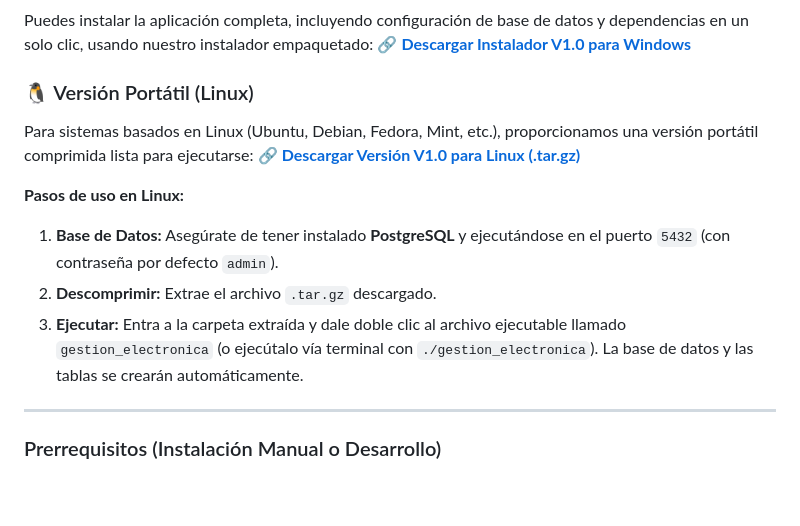
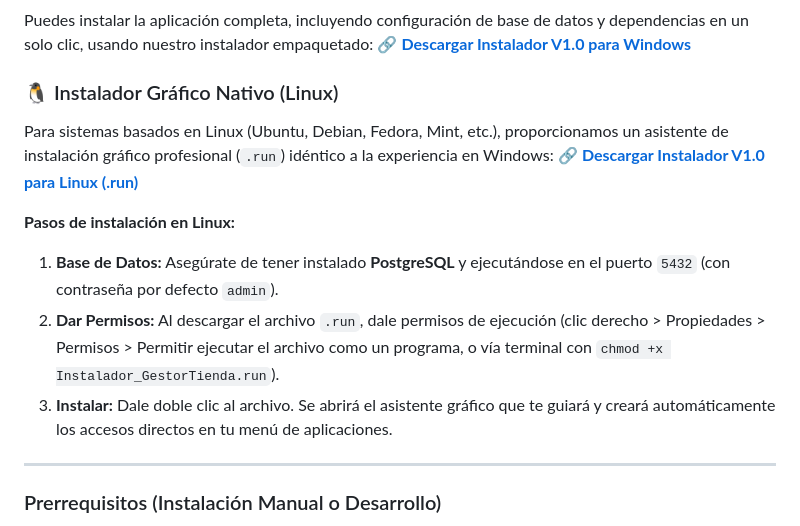
Before and after one commit to Mijin-VT/Gestor-Tienda-Tech, a Markdown page: README.md, the part around the change. GitHub-like rendering; blank space fills up the shorter version.

Commit message:
Update README with native .run Linux installer details

```diff
--- a/README.md
+++ b/README.md
@@ -62,14 +62,14 @@ Un sistema integral desarrollado para la administración completa de tiendas, ta
 Puedes instalar la aplicación completa, incluyendo configuración de base de datos y dependencias en un solo clic, usando nuestro instalador empaquetado:
 🔗 **[Descargar Instalador V1.0 para Windows](https://github.com/Mijin-VT/Gestor-Tienda-Tech/releases/download/V1.0/Instalador_GestorTienda.exe)**
 
-### 🐧 Versión Portátil (Linux)
-Para sistemas basados en Linux (Ubuntu, Debian, Fedora, Mint, etc.), proporcionamos una versión portátil comprimida lista para ejecutarse:
-🔗 **[Descargar Versión V1.0 para Linux (.tar.gz)](https://github.com/Mijin-VT/Gestor-Tienda-Tech/releases/download/V1.0/gestion_electronica-1.0.0.tar.gz)**
+### 🐧 Instalador Gráfico Nativo (Linux)
+Para sistemas basados en Linux (Ubuntu, Debian, Fedora, Mint, etc.), proporcionamos un asistente de instalación gráfico profesional (`.run`) idéntico a la experiencia en Windows:
+🔗 **[Descargar Instalador V1.0 para Linux (.run)](https://github.com/Mijin-VT/Gestor-Tienda-Tech/releases/download/V1.0/Instalador_GestorTienda.run)**
 
-**Pasos de uso en Linux:**
+**Pasos de instalación en Linux:**
 1. **Base de Datos:** Asegúrate de tener instalado **PostgreSQL** y ejecutándose en el puerto `5432` (con contraseña por defecto `admin`).
-2. **Descomprimir:** Extrae el archivo `.tar.gz` descargado.
-3. **Ejecutar:** Entra a la carpeta extraída y dale doble clic al archivo ejecutable llamado `gestion_electronica` (o ejecútalo vía terminal con `./gestion_electronica`). La base de datos y las tablas se crearán automáticamente.
+2. **Dar Permisos:** Al descargar el archivo `.run`, dale permisos de ejecución (clic derecho > Propiedades > Permisos > Permitir ejecutar el archivo como un programa, o vía terminal con `chmod +x Instalador_GestorTienda.run`).
+3. **Instalar:** Dale doble clic al archivo. Se abrirá el asistente gráfico que te guiará y creará automáticamente los accesos directos en tu menú de aplicaciones.
 
 ---
 
```
